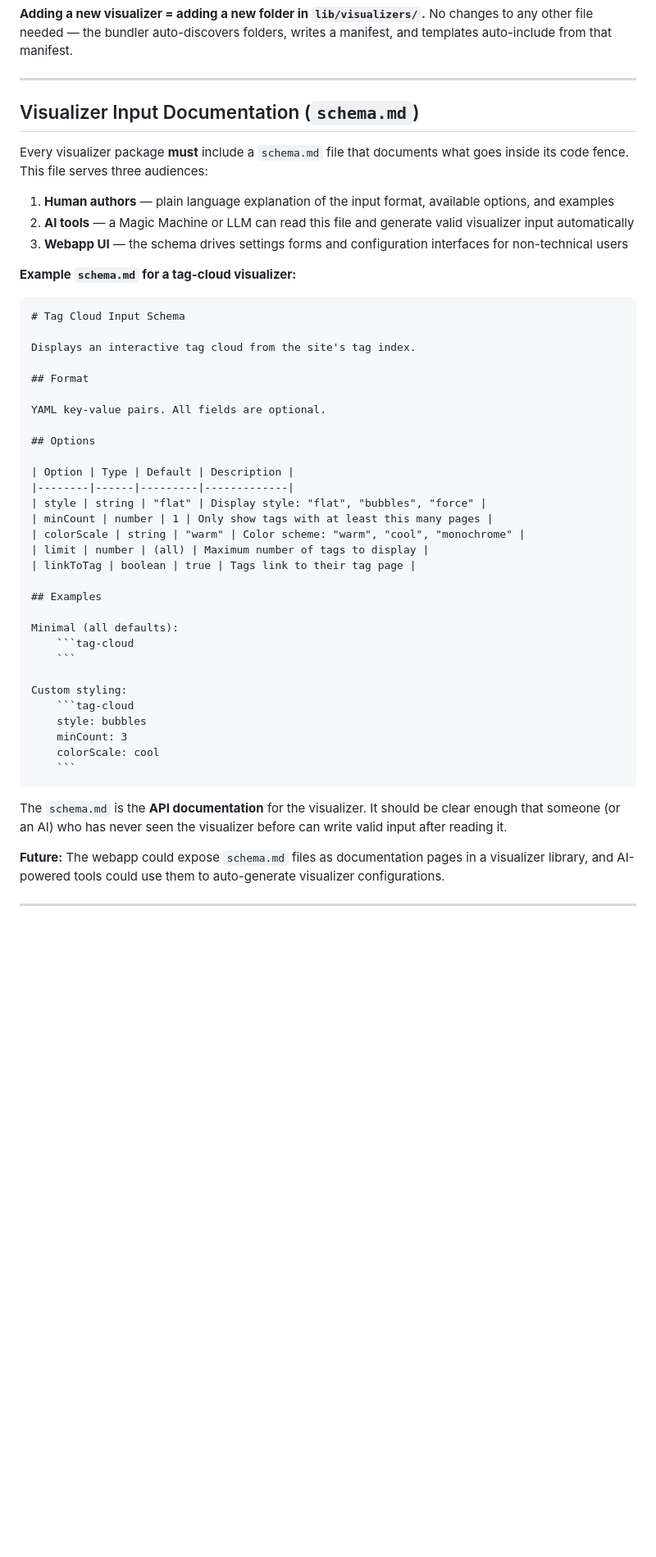
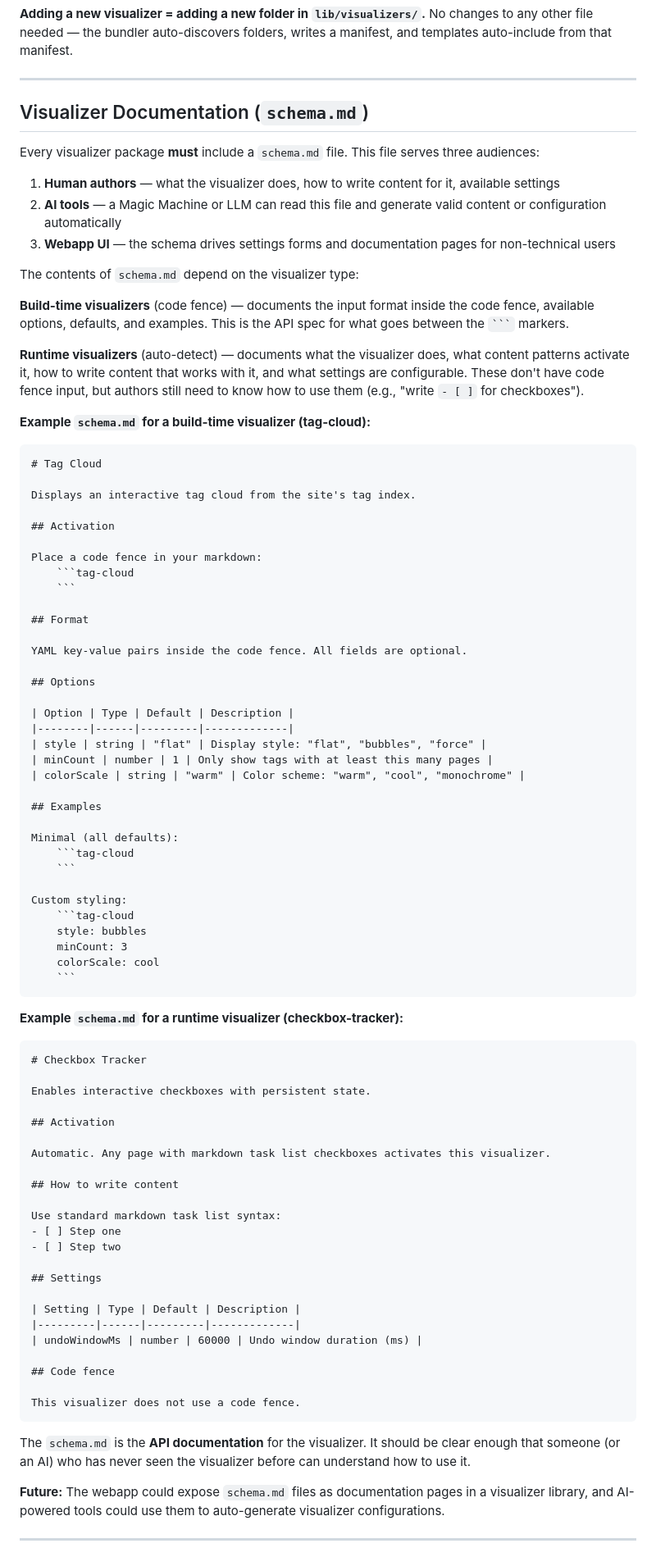
Before and after one commit to LSanten/bloob-haus-webapp, a Markdown page: docs/architecture/visualizers.md, the part around the change. Shown at 82% size. Rendered like a GitHub page; blank space fills up the shorter version.

Commit message:
Add schema.md to existing visualizers, update architecture doc for both types

````diff
--- a/docs/architecture/visualizers.md
+++ b/docs/architecture/visualizers.md
@@ -153,24 +153,36 @@ eleventy.config.js                      ← addTransform for post-render HTML mo
 
 ---
 
-## Visualizer Input Documentation (`schema.md`)
+## Visualizer Documentation (`schema.md`)
 
-Every visualizer package **must** include a `schema.md` file that documents what goes inside its code fence. This file serves three audiences:
+Every visualizer package **must** include a `schema.md` file. This file serves three audiences:
 
-1. **Human authors** — plain language explanation of the input format, available options, and examples
-2. **AI tools** — a Magic Machine or LLM can read this file and generate valid visualizer input automatically
-3. **Webapp UI** — the schema drives settings forms and configuration interfaces for non-technical users
+1. **Human authors** — what the visualizer does, how to write content for it, available settings
+2. **AI tools** — a Magic Machine or LLM can read this file and generate valid content or configuration automatically
+3. **Webapp UI** — the schema drives settings forms and documentation pages for non-technical users
 
-**Example `schema.md` for a tag-cloud visualizer:**
+The contents of `schema.md` depend on the visualizer type:
+
+**Build-time visualizers** (code fence) — documents the input format inside the code fence, available options, defaults, and examples. This is the API spec for what goes between the `` ``` `` markers.
+
+**Runtime visualizers** (auto-detect) — documents what the visualizer does, what content patterns activate it, how to write content that works with it, and what settings are configurable. These don't have code fence input, but authors still need to know how to use them (e.g., "write `- [ ]` for checkboxes").
+
+**Example `schema.md` for a build-time visualizer (tag-cloud):**
 
 ```markdown
-# Tag Cloud Input Schema
+# Tag Cloud
 
 Displays an interactive tag cloud from the site's tag index.
 
+## Activation
+
+Place a code fence in your markdown:
+    ```tag-cloud
+    ```
+
 ## Format
 
-YAML key-value pairs. All fields are optional.
+YAML key-value pairs inside the code fence. All fields are optional.
 
 ## Options
 
@@ -179,8 +191,6 @@ YAML key-value pairs. All fields are optional.
 | style | string | "flat" | Display style: "flat", "bubbles", "force" |
 | minCount | number | 1 | Only show tags with at least this many pages |
 | colorScale | string | "warm" | Color scheme: "warm", "cool", "monochrome" |
-| limit | number | (all) | Maximum number of tags to display |
-| linkToTag | boolean | true | Tags link to their tag page |
 
 ## Examples
 
@@ -196,7 +206,35 @@ Custom styling:
     ```
 ```
 
-The `schema.md` is the **API documentation** for the visualizer. It should be clear enough that someone (or an AI) who has never seen the visualizer before can write valid input after reading it.
+**Example `schema.md` for a runtime visualizer (checkbox-tracker):**
+
+```markdown
+# Checkbox Tracker
+
+Enables interactive checkboxes with persistent state.
+
+## Activation
+
+Automatic. Any page with markdown task list checkboxes activates this visualizer.
+
+## How to write content
+
+Use standard markdown task list syntax:
+- [ ] Step one
+- [ ] Step two
+
+## Settings
+
+| Setting | Type | Default | Description |
+|---------|------|---------|-------------|
+| undoWindowMs | number | 60000 | Undo window duration (ms) |
+
+## Code fence
+
+This visualizer does not use a code fence.
+```
+
+The `schema.md` is the **API documentation** for the visualizer. It should be clear enough that someone (or an AI) who has never seen the visualizer before can understand how to use it.
 
 **Future:** The webapp could expose `schema.md` files as documentation pages in a visualizer library, and AI-powered tools could use them to auto-generate visualizer configurations.
 
````
Also changed, not shown: 2 other files.
